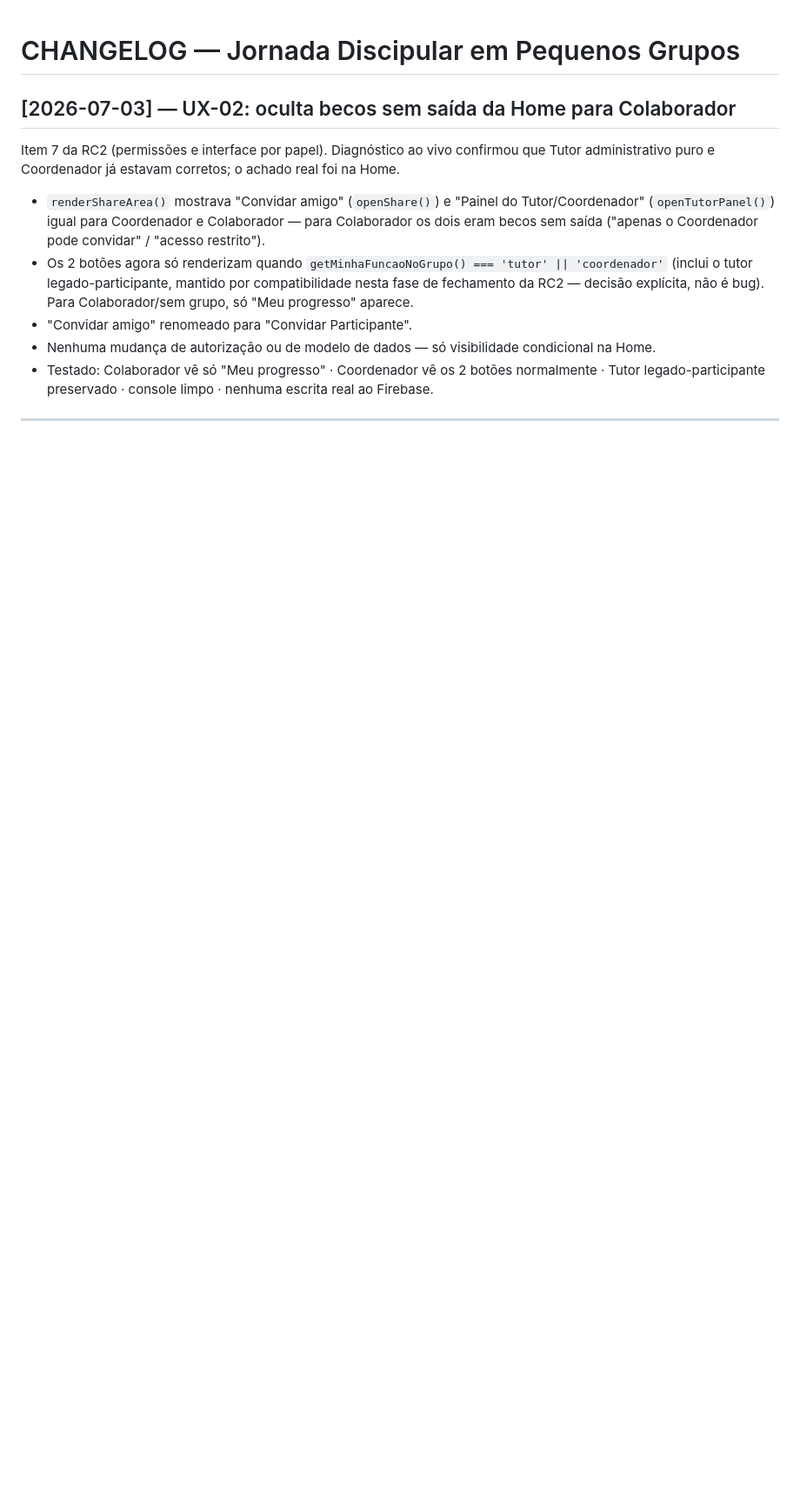
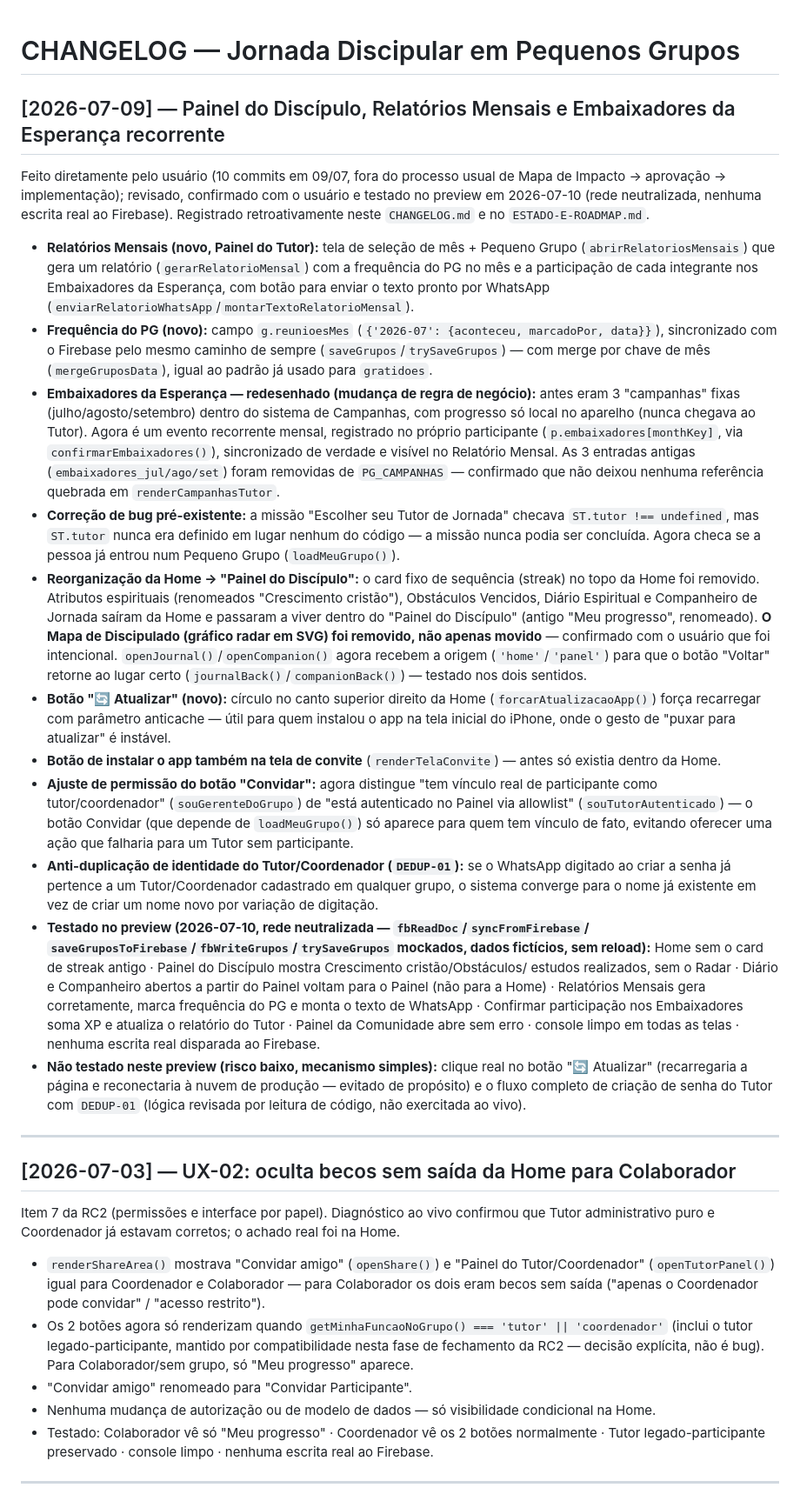
Before and after one commit to capelaniahospitalar/jornada-pequenos-grupos, a Markdown page: CHANGELOG.md, the part around the change. Shown at 87% size. GitHub-like rendering; blank space fills up the shorter version.

```diff
--- a/CHANGELOG.md
+++ b/CHANGELOG.md
@@ -1,4 +1,62 @@
 # CHANGELOG — Jornada Discipular em Pequenos Grupos
+
+## [2026-07-09] — Painel do Discípulo, Relatórios Mensais e Embaixadores da Esperança recorrente
+
+Feito diretamente pelo usuário (10 commits em 09/07, fora do processo usual de Mapa de Impacto →
+aprovação → implementação); revisado, confirmado com o usuário e testado no preview em 2026-07-10
+(rede neutralizada, nenhuma escrita real ao Firebase). Registrado retroativamente neste
+`CHANGELOG.md` e no `ESTADO-E-ROADMAP.md`.
+
+- **Relatórios Mensais (novo, Painel do Tutor):** tela de seleção de mês + Pequeno Grupo
+  (`abrirRelatoriosMensais`) que gera um relatório (`gerarRelatorioMensal`) com a frequência do PG
+  no mês e a participação de cada integrante nos Embaixadores da Esperança, com botão para enviar
+  o texto pronto por WhatsApp (`enviarRelatorioWhatsApp`/`montarTextoRelatorioMensal`).
+- **Frequência do PG (novo):** campo `g.reunioesMes` (`{'2026-07': {aconteceu, marcadoPor, data}}`),
+  sincronizado com o Firebase pelo mesmo caminho de sempre (`saveGrupos`/`trySaveGrupos`) — com
+  merge por chave de mês (`mergeGruposData`), igual ao padrão já usado para `gratidoes`.
+- **Embaixadores da Esperança — redesenhado (mudança de regra de negócio):** antes eram 3
+  "campanhas" fixas (julho/agosto/setembro) dentro do sistema de Campanhas, com progresso só local
+  no aparelho (nunca chegava ao Tutor). Agora é um evento recorrente mensal, registrado no próprio
+  participante (`p.embaixadores[monthKey]`, via `confirmarEmbaixadores()`), sincronizado de
+  verdade e visível no Relatório Mensal. As 3 entradas antigas (`embaixadores_jul/ago/set`) foram
+  removidas de `PG_CAMPANHAS` — confirmado que não deixou nenhuma referência quebrada em
+  `renderCampanhasTutor`.
+- **Correção de bug pré-existente:** a missão "Escolher seu Tutor de Jornada" checava
+  `ST.tutor !== undefined`, mas `ST.tutor` nunca era definido em lugar nenhum do código — a missão
+  nunca podia ser concluída. Agora checa se a pessoa já entrou num Pequeno Grupo (`loadMeuGrupo()`).
+- **Reorganização da Home → "Painel do Discípulo":** o card fixo de sequência (streak) no topo da
+  Home foi removido. Atributos espirituais (renomeados "Crescimento cristão"), Obstáculos Vencidos,
+  Diário Espiritual e Companheiro de Jornada saíram da Home e passaram a viver dentro do "Painel do
+  Discípulo" (antigo "Meu progresso", renomeado). **O Mapa de Discipulado (gráfico radar em SVG) foi
+  removido, não apenas movido** — confirmado com o usuário que foi intencional.
+  `openJournal()`/`openCompanion()` agora recebem a origem (`'home'`/`'panel'`) para que o botão
+  "Voltar" retorne ao lugar certo (`journalBack()`/`companionBack()`) — testado nos dois sentidos.
+- **Botão "🔄 Atualizar" (novo):** círculo no canto superior direito da Home
+  (`forcarAtualizacaoApp()`) força recarregar com parâmetro anticache — útil para quem instalou o
+  app na tela inicial do iPhone, onde o gesto de "puxar para atualizar" é instável.
+- **Botão de instalar o app também na tela de convite** (`renderTelaConvite`) — antes só existia
+  dentro da Home.
+- **Ajuste de permissão do botão "Convidar":** agora distingue "tem vínculo real de participante
+  como tutor/coordenador" (`souGerenteDoGrupo`) de "está autenticado no Painel via allowlist"
+  (`souTutorAutenticado`) — o botão Convidar (que depende de `loadMeuGrupo()`) só aparece para quem
+  tem vínculo de fato, evitando oferecer uma ação que falharia para um Tutor sem participante.
+- **Anti-duplicação de identidade do Tutor/Coordenador (`DEDUP-01`):** se o WhatsApp digitado ao
+  criar a senha já pertence a um Tutor/Coordenador cadastrado em qualquer grupo, o sistema
+  converge para o nome já existente em vez de criar um nome novo por variação de digitação.
+- **Testado no preview (2026-07-10, rede neutralizada — `fbReadDoc`/`syncFromFirebase`/
+  `saveGruposToFirebase`/`fbWriteGrupos`/`trySaveGrupos` mockados, dados fictícios, sem reload):**
+  Home sem o card de streak antigo · Painel do Discípulo mostra Crescimento cristão/Obstáculos/
+  estudos realizados, sem o Radar · Diário e Companheiro abertos a partir do Painel voltam para o
+  Painel (não para a Home) · Relatórios Mensais gera corretamente, marca frequência do PG e monta o
+  texto de WhatsApp · Confirmar participação nos Embaixadores soma XP e atualiza o relatório do
+  Tutor · Painel da Comunidade abre sem erro · console limpo em todas as telas · nenhuma escrita
+  real disparada ao Firebase.
+- **Não testado neste preview (risco baixo, mecanismo simples):** clique real no botão "🔄
+  Atualizar" (recarregaria a página e reconectaria à nuvem de produção — evitado de propósito) e o
+  fluxo completo de criação de senha do Tutor com `DEDUP-01` (lógica revisada por leitura de
+  código, não exercitada ao vivo).
+
+---
 
 ## [2026-07-03] — UX-02: oculta becos sem saída da Home para Colaborador
 
```
